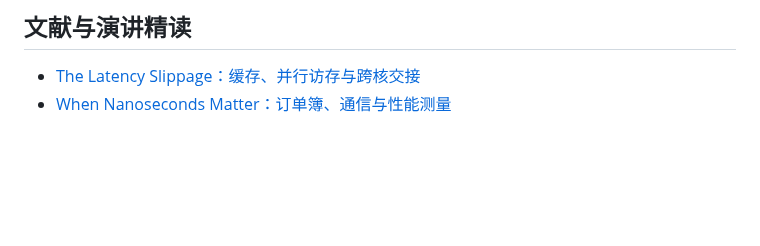
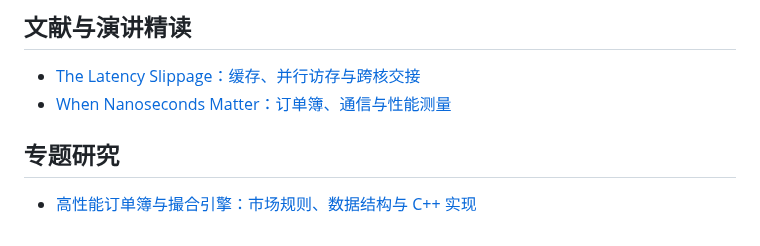
Before and after one commit to Obscurepawn/TradingSystemLearning, a Markdown page: README.md, the part around the change. Rendered like a GitHub page; blank space fills up the shorter version.

Commit message:
docs: research high-performance order books and matching engines

```diff
--- a/README.md
+++ b/README.md
@@ -16,3 +16,7 @@
 
 - [The Latency Slippage：缓存、并行访存与跨核交接](literature/The_Latency_Slippage_详细解读.md)
 - [When Nanoseconds Matter：订单簿、通信与性能测量](literature/When_Nanoseconds_Matter_详细解读.md)
+
+## 专题研究
+
+- [高性能订单簿与撮合引擎：市场规则、数据结构与 C++ 实现](hft/高性能OrderBook与MatchingEngine研究.md)
```
Also changed, not shown: hft/高性能OrderBook与MatchingEngine研究.md (added, +282 -0 lines), hft/assets/orderbook-matching-engine/dense-ladder-order-pool.png (added), hft/assets/orderbook-matching-engine/matching-pipeline.png (added).
